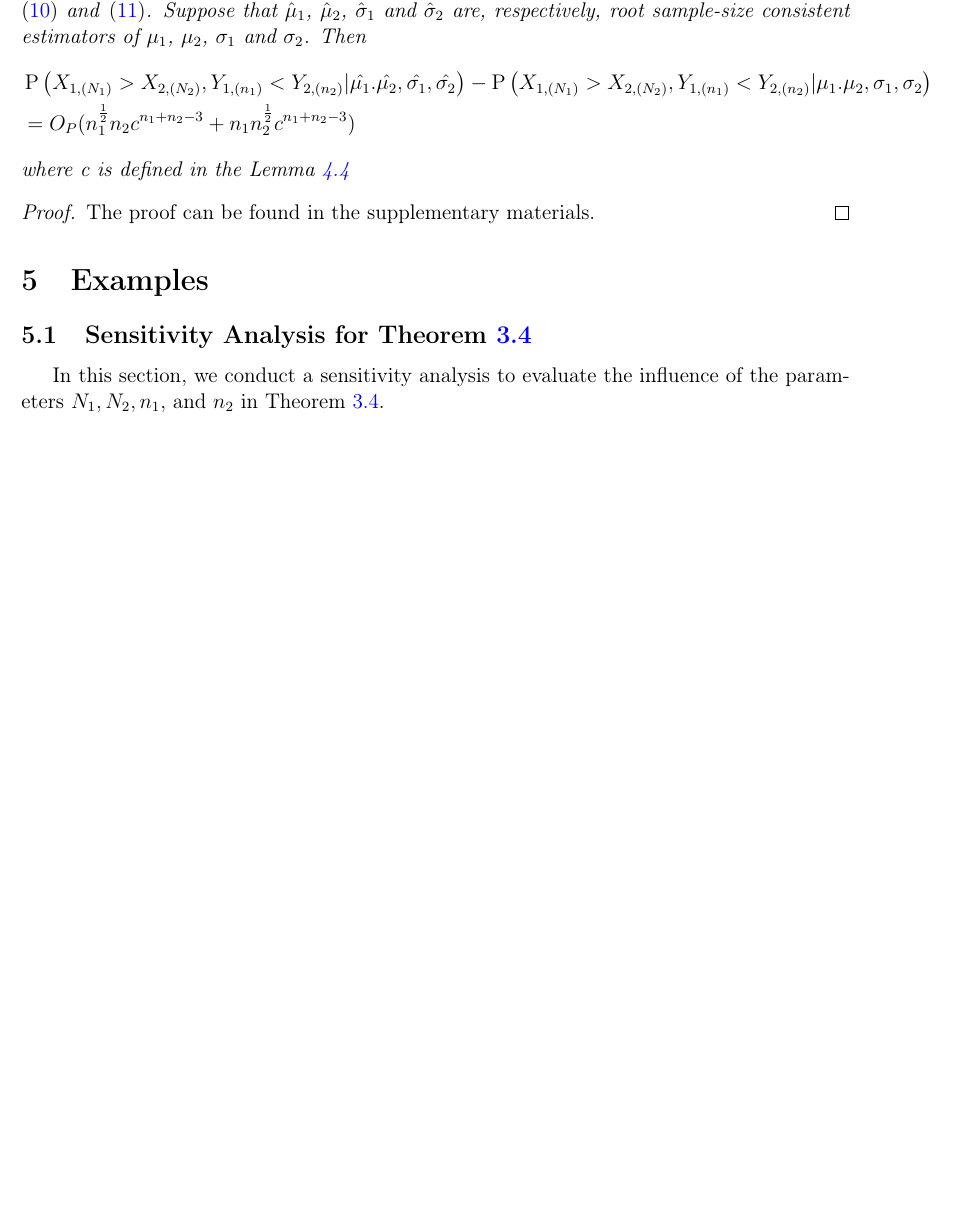
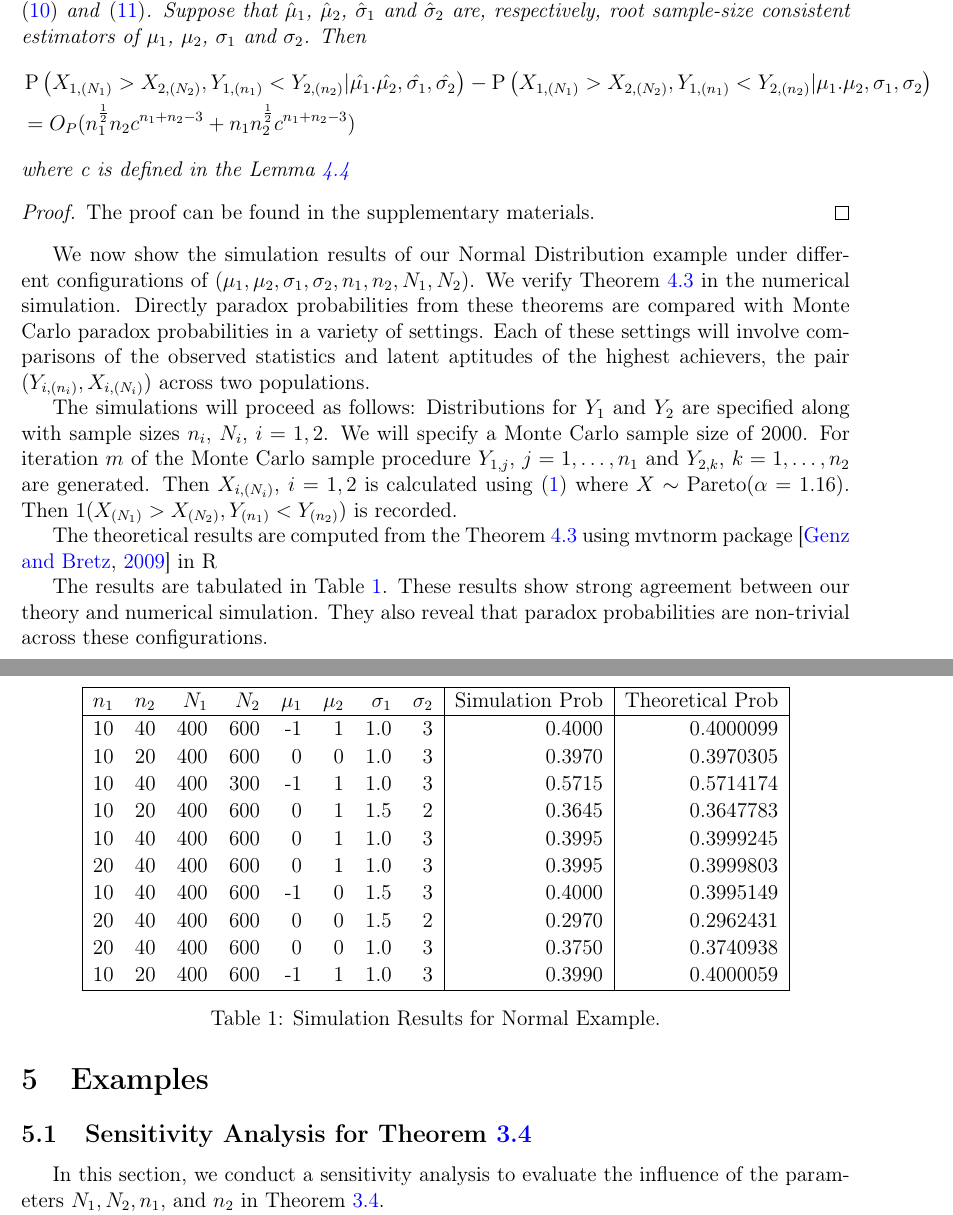
Before and after one commit to DEck13/full_house_model, a LaTeX paper (eck2023draft.tex): part of page 14 of 26 before the commit and two parts of pages 14 and 15 of 27 after it, the two joined at a grey line, cut so that both start at the same text, the shorter picture padded with empty space. Compiled offline with pdfLaTeX.

Commit message:
add simulation results

```diff
--- a/eck2023draft.tex
+++ b/eck2023draft.tex
@@ -608,6 +628,40 @@ where c is defined in the Lemma \ref{lemma:wmax}
 \begin{proof}
 	The proof can be found in the supplementary materials.
 \end{proof}
+
+We now show the simulation results of our Normal Distribution example under different configurations of $(\mu_1,\mu_2,\sigma_1,\sigma_2, n_1,n_2,N_1,N_2)$. We verify Theorem~\ref{theorem:normalgeneral} in the numerical simulation. Directly paradox probabilities from these theorems are compared with Monte Carlo paradox probabilities in a variety of settings. Each of these settings will involve comparisons of the observed statistics and latent aptitudes of the highest achievers, the pair $(Y_{i,(n_i)}, X_{i,(N_i)})$ across two populations.
+
+The simulations will proceed as follows: Distributions for $Y_1$ and $Y_2$ are specified along with sample sizes $n_i$, $N_i$, $i = 1,2$. We will specify a Monte Carlo sample size of 2000. For iteration $m$ of the Monte Carlo sample procedure $Y_{1,j}$, $j=1,\ldots,n_1$ and $Y_{2,k}$, $k=1,\ldots,n_2$ are generated. Then $X_{i,(N_i)}$, $i =1,2$ is calculated using \eqref{eq:truepar} where $X\sim\text{Pareto}(\alpha=1.16)$. Then
+$
+  1(X_{(N_1)} > X_{(N_2)}, Y_{(n_1)} < Y_{(n_2)})
+$
+is recorded.
+
+The theoretical results are computed from the Theorem \ref{theorem:normalgeneral} using mvtnorm package \citep{R-mvtnorm} in R
+
+The results are tabulated in Table~\ref{Tab:simulationnormal}. These results show strong agreement between our theory and numerical simulation. They also reveal that paradox probabilities are non-trivial across these configurations.
+
+\begin{table}[ht]
+\centering
+\begin{tabular}{|rrrrrrrr|r|r|}
+\hline
+$n_1$ & $n_2$ & $N_1$ & $N_2$ & $\mu_1$ & $\mu_2$ & $\sigma_1$ & $\sigma_2$ & Simulation Prob & Theoretical Prob \\
+\hline
+10 & 40 & 400 & 600 & -1 & 1 & 1.0 & 3 & 0.4000 & 0.4000099 \\
+10 & 20 & 400 & 600 & 0 & 0 & 1.0 & 3 & 0.3970 & 0.3970305 \\
+10 & 40 & 400 & 300 & -1 & 1 & 1.0 & 3 & 0.5715 & 0.5714174 \\
+10 & 20 & 400 & 600 & 0 & 1 & 1.5 & 2 & 0.3645 & 0.3647783 \\
+10 & 40 & 400 & 600 & 0 & 1 & 1.0 & 3 & 0.3995 & 0.3999245 \\
+20 & 40 & 400 & 600 & 0 & 1 & 1.0 & 3 & 0.3995 & 0.3999803 \\
+10 & 40 & 400 & 600 & -1 & 0 & 1.5 & 3 & 0.4000 & 0.3995149 \\
+20 & 40 & 400 & 600 & 0 & 0 & 1.5 & 2 & 0.2970 & 0.2962431 \\
+20 & 40 & 400 & 600 & 0 & 0 & 1.0 & 3 & 0.3750 & 0.3740938 \\
+10 & 20 & 400 & 600 & -1 & 1 & 1.0 & 3 & 0.3990 & 0.4000059 \\
+\hline
+\end{tabular}
+\caption{Simulation Results for Normal Example. }
+\label{Tab:simulationnormal}
+\end{table}
 
 \section{Examples}
 
```
Also changed, not shown: FHM.bib (+10 -0 lines), eck2023draft.pdf, eck2023draft.tex (39 more changed lines).
